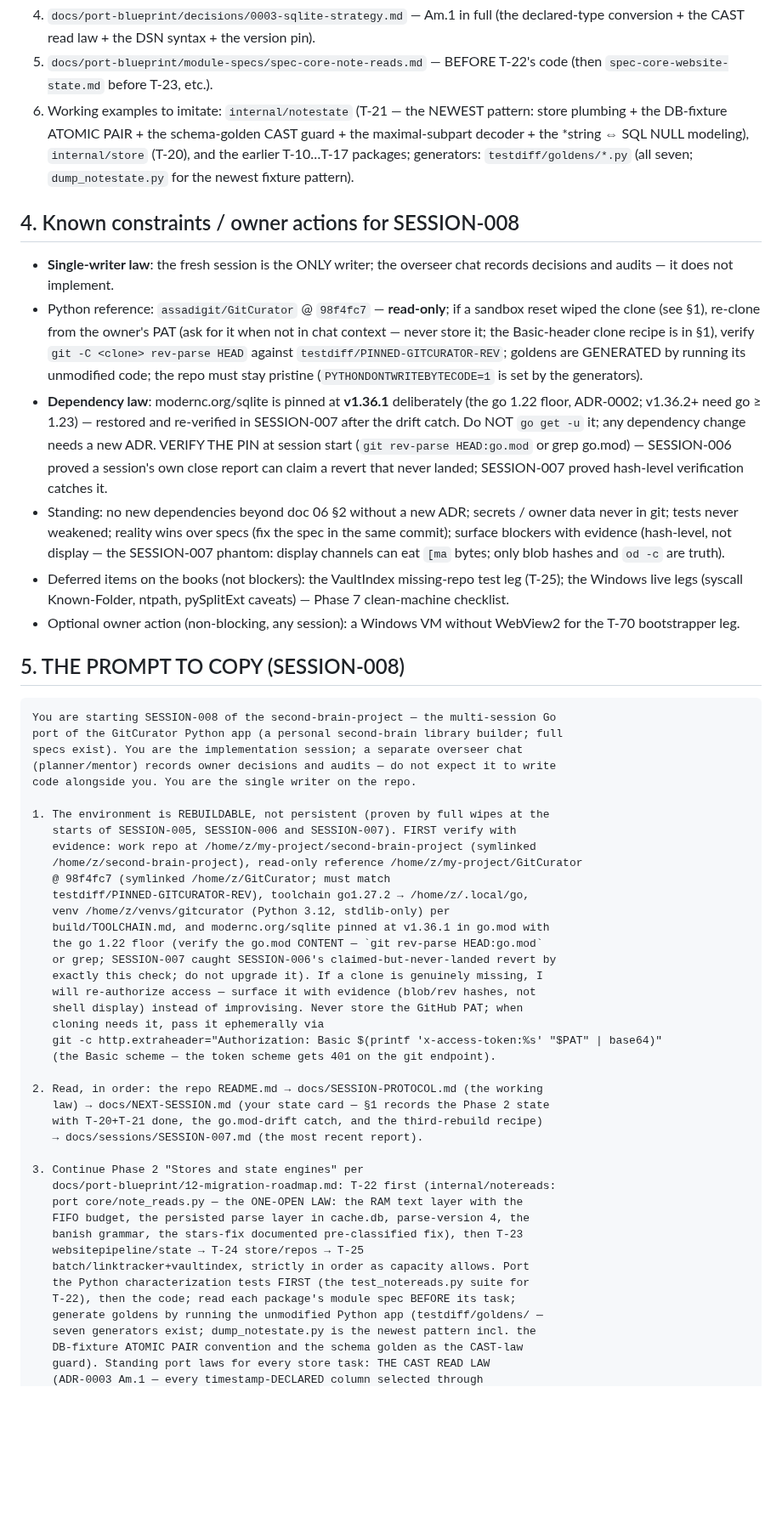
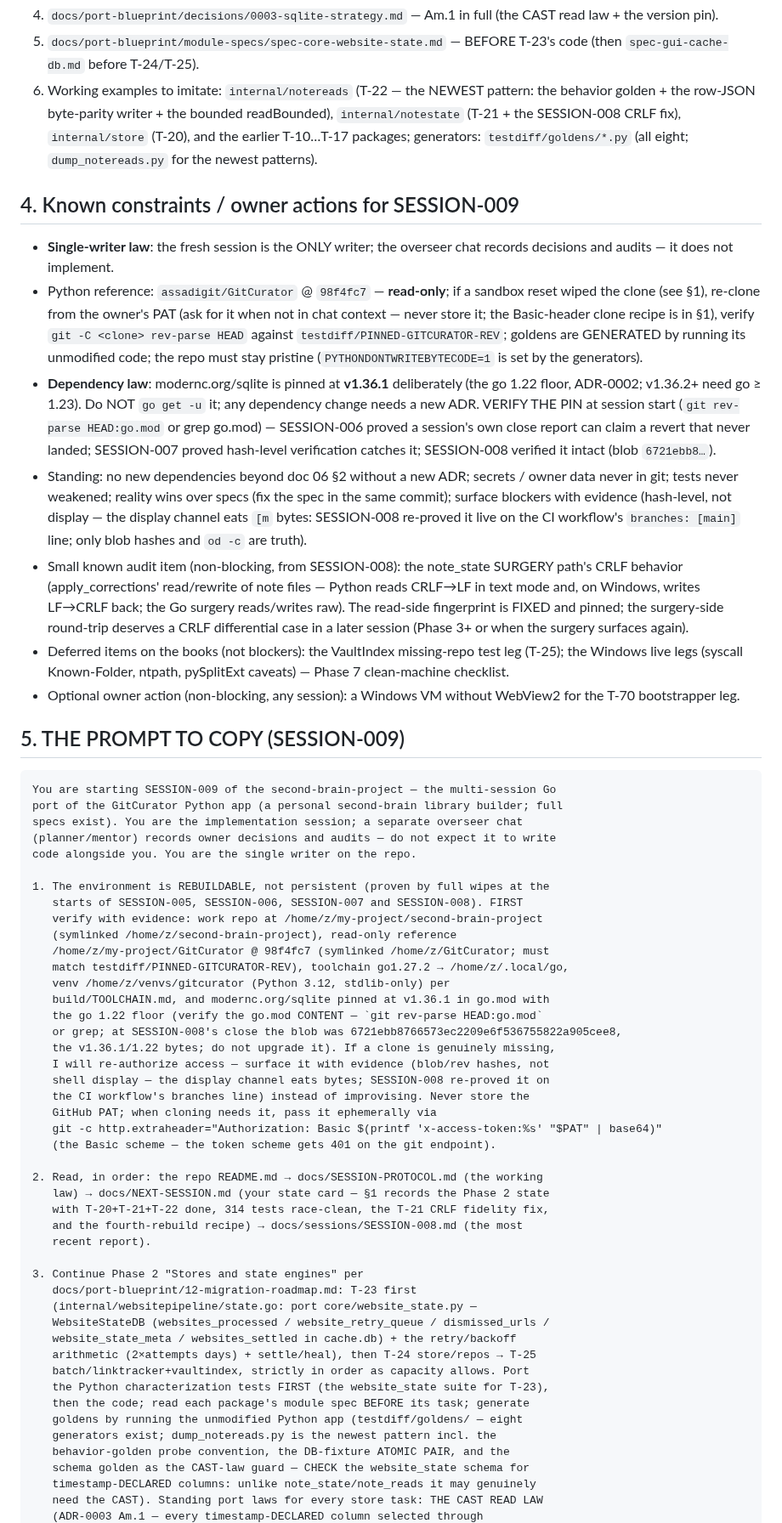
Before and after one commit to assadigit/second-brain-project, a Markdown page: docs/NEXT-SESSION.md, the part around one of its changes. Shown at 85% size. Drawn GitHub-style; blank space fills up the shorter version.

Commit message:
SESSION-008 close: T-22 notereads done (24-test suite + fixture + behavior golden) — 314 tests race-clean; the T-21 CRLF fingerprint fidelity fix; SESSION-009 handoff (T-23 websitepipeline/state)

````diff
--- a/docs/NEXT-SESSION.md
+++ b/docs/NEXT-SESSION.md
@@ -106,17 +93,16 @@
    rows.
 4. `docs/port-blueprint/decisions/0003-sqlite-strategy.md` — Am.1 in
-   full (the declared-type conversion + the CAST read law + the DSN
-   syntax + the version pin).
-5. `docs/port-blueprint/module-specs/spec-core-note-reads.md` — BEFORE
-   T-22's code (then `spec-core-website-state.md` before T-23, etc.).
-6. Working examples to imitate: `internal/notestate` (T-21 — the
-   NEWEST pattern: store plumbing + the DB-fixture ATOMIC PAIR + the
-   schema-golden CAST guard + the maximal-subpart decoder + the
-   *string ⇔ SQL NULL modeling), `internal/store` (T-20), and the
+   full (the CAST read law + the version pin).
+5. `docs/port-blueprint/module-specs/spec-core-website-state.md` —
+   BEFORE T-23's code (then `spec-gui-cache-db.md` before T-24/T-25).
+6. Working examples to imitate: `internal/notereads` (T-22 — the
+   NEWEST pattern: the behavior golden + the row-JSON byte-parity
+   writer + the bounded readBounded), `internal/notestate` (T-21 +
+   the SESSION-008 CRLF fix), `internal/store` (T-20), and the
    earlier T-10…T-17 packages; generators: `testdiff/goldens/*.py`
-   (all seven; `dump_notestate.py` for the newest fixture pattern).
+   (all eight; `dump_notereads.py` for the newest patterns).
 
-## 4. Known constraints / owner actions for SESSION-008
+## 4. Known constraints / owner actions for SESSION-009
 
 - **Single-writer law**: the fresh session is the ONLY writer; the
   overseer chat records decisions and audits — it does not implement.
@@ -128,19 +114,26 @@
   by running its unmodified code; the repo must stay pristine
   (`PYTHONDONTWRITEBYTECODE=1` is set by the generators).
 - **Dependency law**: modernc.org/sqlite is pinned at **v1.36.1**
-  deliberately (the go 1.22 floor, ADR-0002; v1.36.2+ need go ≥ 1.23) —
-  restored and re-verified in SESSION-007 after the drift catch. Do NOT
-  `go get -u` it; any dependency change needs a new ADR. VERIFY THE PIN
-  at session start (`git rev-parse HEAD:go.mod` or grep go.mod) —
-  SESSION-006 proved a session's own close report can claim a revert
-  that never landed; SESSION-007 proved hash-level verification catches
-  it.
+  deliberately (the go 1.22 floor, ADR-0002; v1.36.2+ need go ≥ 1.23).
+  Do NOT `go get -u` it; any dependency change needs a new ADR. VERIFY
+  THE PIN at session start (`git rev-parse HEAD:go.mod` or grep
+  go.mod) — SESSION-006 proved a session's own close report can claim
+  a revert that never landed; SESSION-007 proved hash-level
+  verification catches it; SESSION-008 verified it intact (blob
+  `6721ebb8…`).
 - Standing: no new dependencies beyond doc 06 §2 without a new ADR;
   secrets / owner data never in git; tests never weakened; reality wins
   over specs (fix the spec in the same commit); surface blockers with
-  evidence (hash-level, not display — the SESSION-007 phantom: display
-  channels can eat `[ma` bytes; only blob hashes and `od -c` are
-  truth).
+  evidence (hash-level, not display — the display channel eats `[m`
+  bytes: SESSION-008 re-proved it live on the CI workflow's
+  `branches: [main]` line; only blob hashes and `od -c` are truth).
+- Small known audit item (non-blocking, from SESSION-008): the
+  note_state SURGERY path's CRLF behavior (apply_corrections'
+  read/rewrite of note files — Python reads CRLF→LF in text mode and,
+  on Windows, writes LF→CRLF back; the Go surgery reads/writes raw).
+  The read-side fingerprint is FIXED and pinned; the surgery-side
+  round-trip deserves a CRLF differential case in a later session
+  (Phase 3+ or when the surgery surfaces again).
 - Deferred items on the books (not blockers): the VaultIndex
   missing-repo test leg (T-25); the Windows live legs (syscall
   Known-Folder, ntpath, pySplitExt caveats) — Phase 7 clean-machine
@@ -148,48 +141,52 @@
 - Optional owner action (non-blocking, any session): a Windows VM
   without WebView2 for the T-70 bootstrapper leg.
 
-## 5. THE PROMPT TO COPY (SESSION-008)
+## 5. THE PROMPT TO COPY (SESSION-009)
 
 ```
-You are starting SESSION-008 of the second-brain-project — the multi-session Go
+You are starting SESSION-009 of the second-brain-project — the multi-session Go
 port of the GitCurator Python app (a personal second-brain library builder; full
 specs exist). You are the implementation session; a separate overseer chat
 (planner/mentor) records owner decisions and audits — do not expect it to write
 code alongside you. You are the single writer on the repo.
 
 1. The environment is REBUILDABLE, not persistent (proven by full wipes at the
-   starts of SESSION-005, SESSION-006 and SESSION-007). FIRST verify with
-   evidence: work repo at /home/z/my-project/second-brain-project (symlinked
-   /home/z/second-brain-project), read-only reference /home/z/my-project/GitCurator
-   @ 98f4fc7 (symlinked /home/z/GitCurator; must match
-   testdiff/PINNED-GITCURATOR-REV), toolchain go1.27.2 → /home/z/.local/go,
+   starts of SESSION-005, SESSION-006, SESSION-007 and SESSION-008). FIRST
+   verify with evidence: work repo at /home/z/my-project/second-brain-project
+   (symlinked /home/z/second-brain-project), read-only reference
+   /home/z/my-project/GitCurator @ 98f4fc7 (symlinked /home/z/GitCurator; must
+   match testdiff/PINNED-GITCURATOR-REV), toolchain go1.27.2 → /home/z/.local/go,
    venv /home/z/venvs/gitcurator (Python 3.12, stdlib-only) per
    build/TOOLCHAIN.md, and modernc.org/sqlite pinned at v1.36.1 in go.mod with
    the go 1.22 floor (verify the go.mod CONTENT — `git rev-parse HEAD:go.mod`
-   or grep; SESSION-007 caught SESSION-006's claimed-but-never-landed revert by
-   exactly this check; do not upgrade it). If a clone is genuinely missing, I
-   will re-authorize access — surface it with evidence (blob/rev hashes, not
-   shell display) instead of improvising. Never store the GitHub PAT; when
-   cloning needs it, pass it ephemerally via
+   or grep; at SESSION-008's close the blob was 6721ebb8766573ec2209e6f536755822a905cee8,
+   the v1.36.1/1.22 bytes; do not upgrade it). If a clone is genuinely missing,
+   I will re-authorize access — surface it with evidence (blob/rev hashes, not
+   shell display — the display channel eats bytes; SESSION-008 re-proved it on
+   the CI workflow's branches line) instead of improvising. Never store the
+   GitHub PAT; when cloning needs it, pass it ephemerally via
    git -c http.extraheader="Authorization: Basic $(printf 'x-access-token:%s' "$PAT" | base64)"
    (the Basic scheme — the token scheme gets 401 on the git endpoint).
 
 2. Read, in order: the repo README.md → docs/SESSION-PROTOCOL.md (the working
    law) → docs/NEXT-SESSION.md (your state card — §1 records the Phase 2 state
-   with T-20+T-21 done, the go.mod-drift catch, and the third-rebuild recipe)
-   → docs/sessions/SESSION-007.md (the most recent report).
+   with T-20+T-21+T-22 done, 314 tests race-clean, the T-21 CRLF fidelity fix,
+   and the fourth-rebuild recipe) → docs/sessions/SESSION-008.md (the most
+   recent report).
 
 3. Continue Phase 2 "Stores and state engines" per
-   docs/port-blueprint/12-migration-roadmap.md: T-22 first (internal/notereads:
-   port core/note_reads.py — the ONE-OPEN LAW: the RAM text layer with the
-   FIFO budget, the persisted parse layer in cache.db, parse-version 4, the
-   banish grammar, the stars-fix documented pre-classified fix), then T-23
-   websitepipeline/state → T-24 store/repos → T-25
+   docs/port-blueprint/12-migration-roadmap.md: T-23 first
+   (internal/websitepipeline/state.go: port core/website_state.py —
+   WebsiteStateDB (websites_processed / website_retry_queue / dismissed_urls /
+   website_state_meta / websites_settled in cache.db) + the retry/backoff
+   arithmetic (2×attempts days) + settle/heal), then T-24 store/repos → T-25
    batch/linktracker+vaultindex, strictly in order as capacity allows. Port
-   the Python characterization tests FIRST (the test_notereads.py suite for
-   T-22), then the code; read each package's module spec BEFORE its task;
-   generate goldens by running the unmodified Python app (testdiff/goldens/ —
-   seven generators exist; dump_notestate.py is the newest pattern incl. the
-   DB-fixture ATOMIC PAIR convention and the schema golden as the CAST-law
-   guard). Standing port laws for every store task: THE CAST READ LAW
+   the Python characterization tests FIRST (the website_state suite for T-23),
+   then the code; read each package's module spec BEFORE its task; generate
+   goldens by running the unmodified Python app (testdiff/goldens/ — eight
+   generators exist; dump_notereads.py is the newest pattern incl. the
+   behavior-golden probe convention, the DB-fixture ATOMIC PAIR, and the
+   schema golden as the CAST-law guard — CHECK the website_state schema for
+   timestamp-DECLARED columns: unlike note_state/note_reads it may genuinely
+   need the CAST). Standing port laws for every store task: THE CAST READ LAW
    (ADR-0003 Am.1 — every timestamp-DECLARED column selected through
````
Also changed, not shown: other parts of docs/NEXT-SESSION.md (+72 -87 lines), docs/sessions/SESSION-008.md (added, +211 -0 lines).
